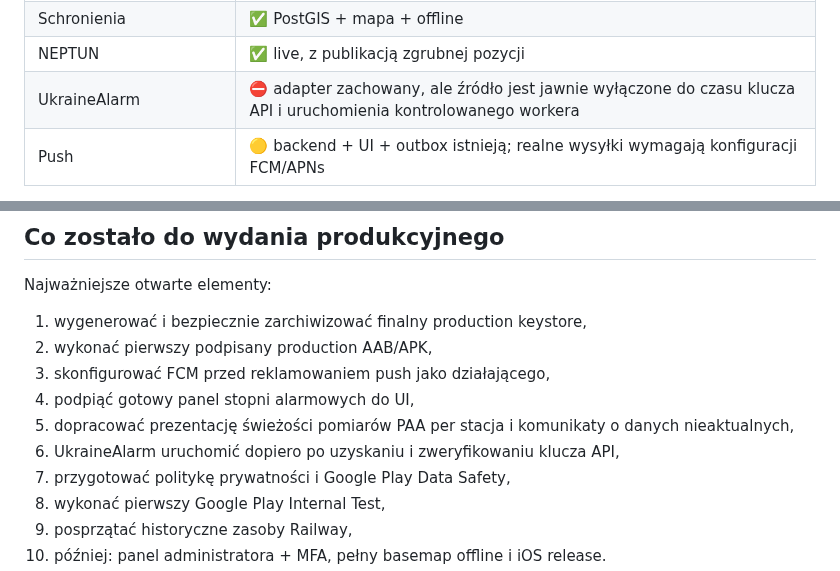
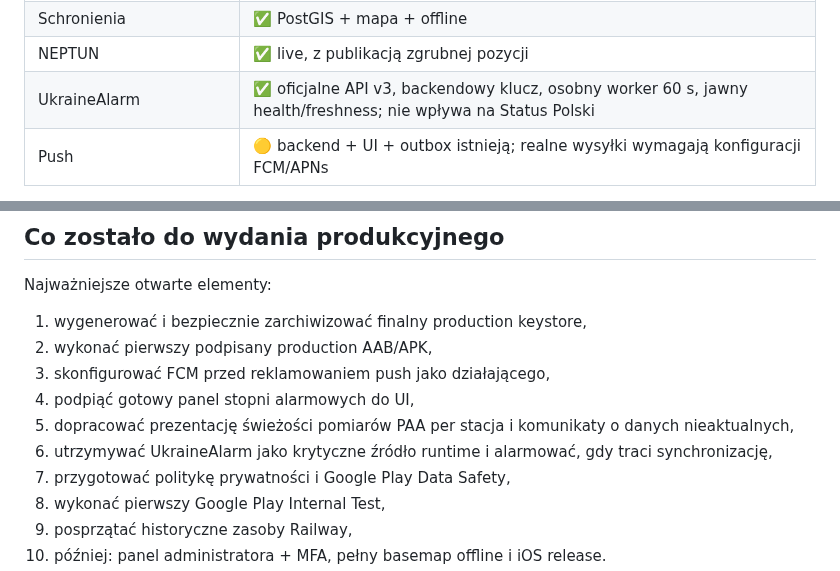
Before and after one commit to mmaatteusz/bezpieczna-polska, a Markdown page: README.md, 2 parts joined by grey strips. GitHub-like rendering.

Commit message:
docs: mark UkraineAlarm live integration

```diff
--- a/README.md
+++ b/README.md
@@ -67,7 +67,7 @@ Automatyczny bump wersji **nie publikuje Release**. GitHub Release powstaje dopi
 | PSP incidents | ✅ oficjalne publikacje z filtrem istotnych zdarzeń |
 | Schronienia | ✅ PostGIS + mapa + offline |
 | NEPTUN | ✅ live, z publikacją zgrubnej pozycji |
-| UkraineAlarm | ⛔ adapter zachowany, ale źródło jest jawnie wyłączone do czasu klucza API i uruchomienia kontrolowanego workera |
+| UkraineAlarm | ✅ oficjalne API v3, backendowy klucz, osobny worker 60 s, jawny health/freshness; nie wpływa na Status Polski |
 | Push | 🟡 backend + UI + outbox istnieją; realne wysyłki wymagają konfiguracji FCM/APNs |
 
 Stan `HEALTHY` potwierdza poprawny ostatni cykl synchronizacji adaptera. Nie oznacza kompletności wszystkich zdarzeń w kraju.
@@ -183,7 +183,7 @@ Najważniejsze otwarte elementy:
 3. skonfigurować FCM przed reklamowaniem push jako działającego,
 4. podpiąć gotowy panel stopni alarmowych do UI,
 5. dopracować prezentację świeżości pomiarów PAA per stacja i komunikaty o danych nieaktualnych,
-6. UkraineAlarm uruchomić dopiero po uzyskaniu i zweryfikowaniu klucza API,
+6. utrzymywać UkraineAlarm jako krytyczne źródło runtime i alarmować, gdy traci synchronizację,
 7. przygotować politykę prywatności i Google Play Data Safety,
 8. wykonać pierwszy Google Play Internal Test,
 9. posprzątać historyczne zasoby Railway,
```
